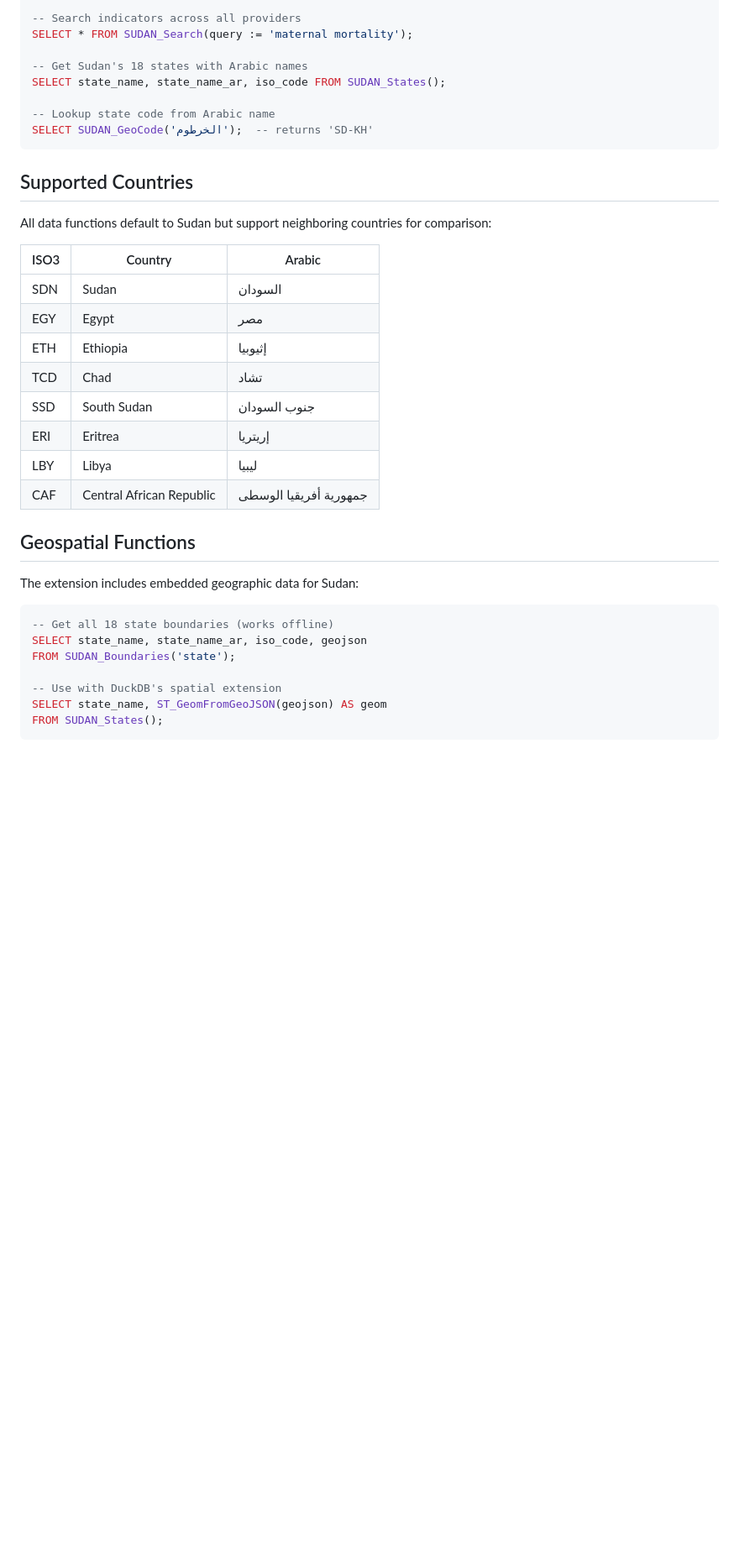
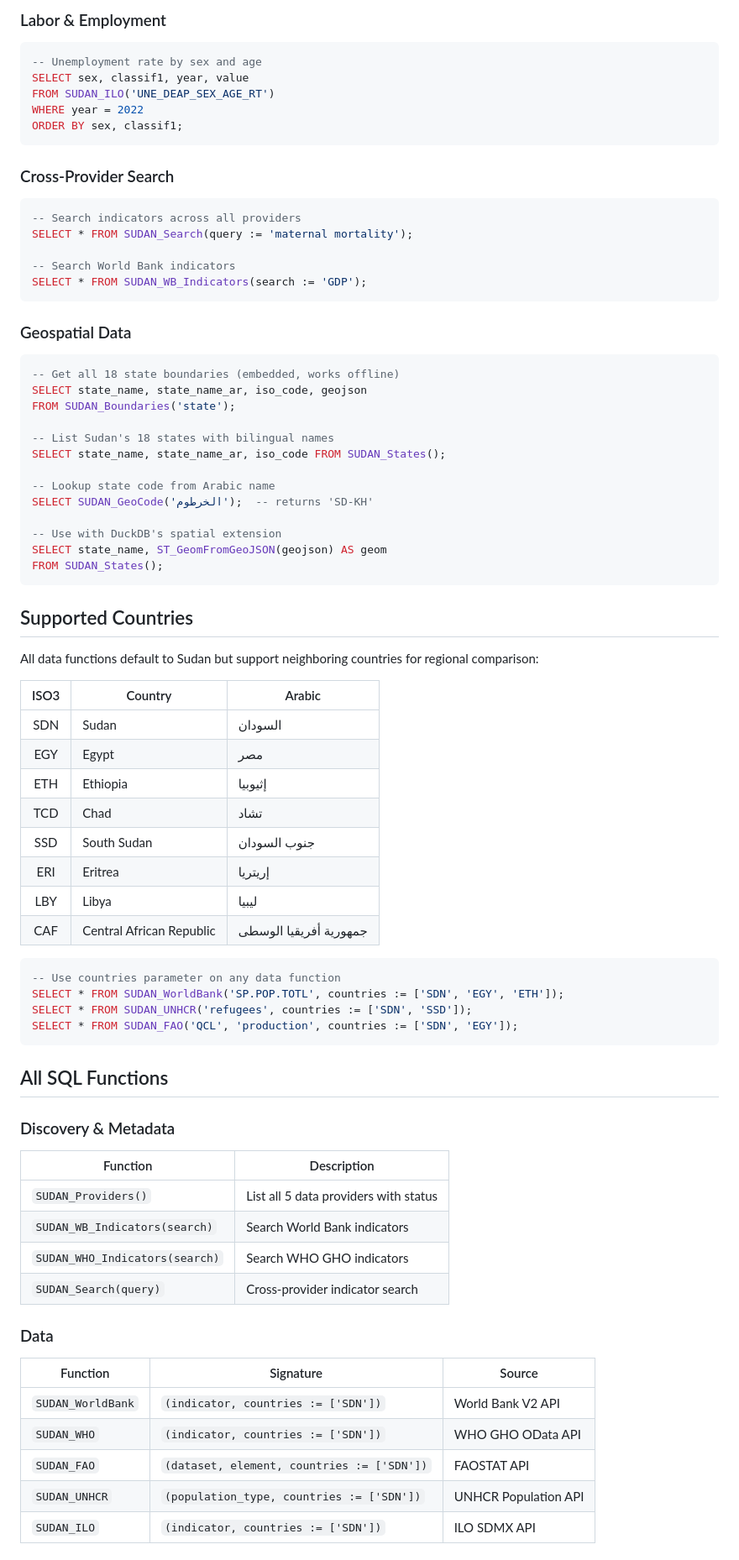
Before and after one commit to Osman-Geomatics93/duckdb-sudan-, a Markdown page: README.md, the part around one of its changes. Shown at 84% size. Drawn GitHub-style; blank space fills up the shorter version.

````diff
--- a/README.md
+++ b/README.md
@@ -39,19 +92,47 @@ SELECT * FROM SUDAN_UNHCR('idps');
+### Labor & Employment
+
+```sql
+-- Unemployment rate by sex and age
+SELECT sex, classif1, year, value
+FROM SUDAN_ILO('UNE_DEAP_SEX_AGE_RT')
+WHERE year = 2022
+ORDER BY sex, classif1;
+```
+
+### Cross-Provider Search
+
+```sql
 -- Search indicators across all providers
 SELECT * FROM SUDAN_Search(query := 'maternal mortality');
 
--- Get Sudan's 18 states with Arabic names
+-- Search World Bank indicators
+SELECT * FROM SUDAN_WB_Indicators(search := 'GDP');
+```
+
+### Geospatial Data
+
+```sql
+-- Get all 18 state boundaries (embedded, works offline)
+SELECT state_name, state_name_ar, iso_code, geojson
+FROM SUDAN_Boundaries('state');
+
+-- List Sudan's 18 states with bilingual names
 SELECT state_name, state_name_ar, iso_code FROM SUDAN_States();
 
 -- Lookup state code from Arabic name
 SELECT SUDAN_GeoCode('الخرطوم');  -- returns 'SD-KH'
+
+-- Use with DuckDB's spatial extension
+SELECT state_name, ST_GeomFromGeoJSON(geojson) AS geom
+FROM SUDAN_States();
 ```
 
 ## Supported Countries
 
-All data functions default to Sudan but support neighboring countries for comparison:
+All data functions default to Sudan but support neighboring countries for regional comparison:
 
 | ISO3 | Country | Arabic |
-|------|---------|--------|
+|:----:|---------|--------|
 | SDN | Sudan | السودان |
 | EGY | Egypt | مصر |
 | ETH | Ethiopia | إثيوبيا |
@@ -61,16 +142,31 @@ All data functions default to Sudan but support neighboring countries for compar
 | LBY | Libya | ليبيا |
 | CAF | Central African Republic | جمهورية أفريقيا الوسطى |
 
-## Geospatial Functions
+```sql
+-- Use countries parameter on any data function
+SELECT * FROM SUDAN_WorldBank('SP.POP.TOTL', countries := ['SDN', 'EGY', 'ETH']);
+SELECT * FROM SUDAN_UNHCR('refugees', countries := ['SDN', 'SSD']);
+SELECT * FROM SUDAN_FAO('QCL', 'production', countries := ['SDN', 'EGY']);
+```
 
-The extension includes embedded geographic data for Sudan:
+## All SQL Functions
 
-```sql
--- Get all 18 state boundaries (works offline)
-SELECT state_name, state_name_ar, iso_code, geojson
-FROM SUDAN_Boundaries('state');
+### Discovery & Metadata
 
--- Use with DuckDB's spatial extension
-SELECT state_name, ST_GeomFromGeoJSON(geojson) AS geom
-FROM SUDAN_States();
-```
+| Function | Description |
+|----------|-------------|
+| `SUDAN_Providers()` | List all 5 data providers with status |
+| `SUDAN_WB_Indicators(search)` | Search World Bank indicators |
+| `SUDAN_WHO_Indicators(search)` | Search WHO GHO indicators |
+| `SUDAN_Search(query)` | Cross-provider indicator search |
+
+### Data
+
+| Function | Signature | Source |
+|----------|-----------|--------|
+| `SUDAN_WorldBank` | `(indicator, countries := ['SDN'])` | World Bank V2 API |
+| `SUDAN_WHO` | `(indicator, countries := ['SDN'])` | WHO GHO OData API |
+| `SUDAN_FAO` | `(dataset, element, countries := ['SDN'])` | FAOSTAT API |
+| `SUDAN_UNHCR` | `(population_type, countries := ['SDN'])` | UNHCR Population API |
+| `SUDAN_ILO` | `(indicator, countries := ['SDN'])` | ILO SDMX API |
+
````
Also changed, not shown: other parts of README.md (+152 -28 lines).
